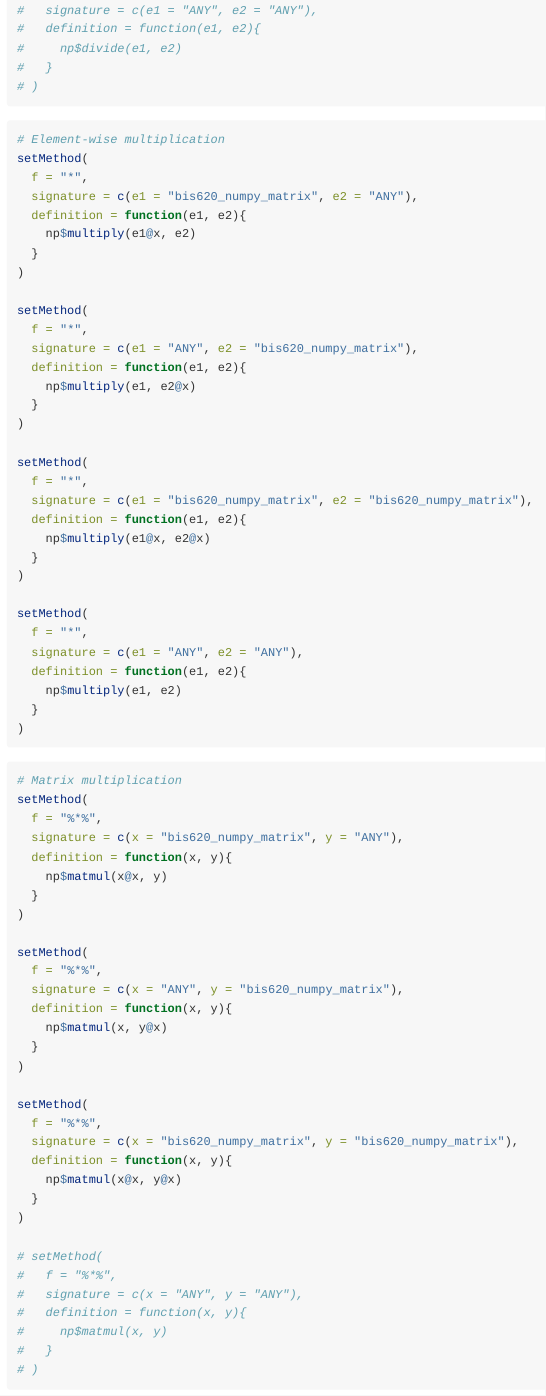
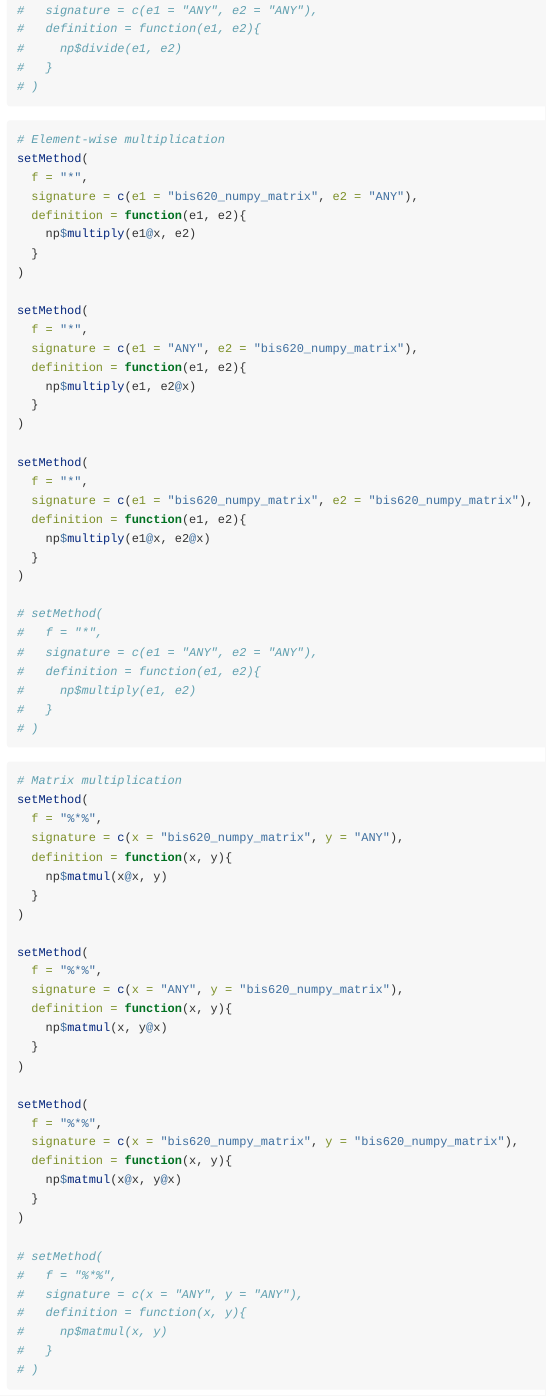
Before and after one commit to hugoclho/bis620, an R Markdown document (vignettes/HW4.Rmd): the page in a window 1100 px wide, from 2550 px down. Rendered offline with R 4.5, knitr and Pandoc, with nearby package versions; code that draws random numbers runs with fixed seeds of ours.

Commit message:
Updated HW4.

````diff
--- a/vignettes/HW4.Rmd
+++ b/vignettes/HW4.Rmd
@@ -181,13 +181,13 @@ setMethod(
   }
 )
 
-setMethod(
-  f = "*",
-  signature = c(e1 = "ANY", e2 = "ANY"),
-  definition = function(e1, e2){
-    np$multiply(e1, e2)
-  }
-)
+# setMethod(
+#   f = "*",
+#   signature = c(e1 = "ANY", e2 = "ANY"),
+#   definition = function(e1, e2){
+#     np$multiply(e1, e2)
+#   }
+# )
 ```
 
 ```{r}
````
